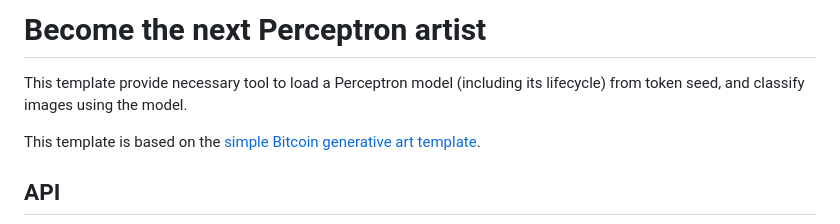
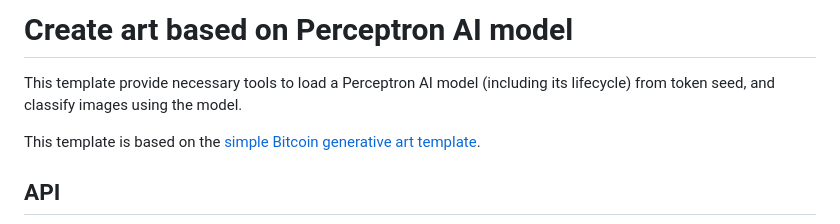
Before and after one commit to generative-xyz/perceptron-portrait-template, a Markdown page: README.md, the part around the change. GitHub-like rendering.

```diff
--- a/README.md
+++ b/README.md
@@ -1,6 +1,6 @@
-# Become the next Perceptron artist
+# Create art based on Perceptron AI model
 
-This template provide necessary tool to load a Perceptron model (including its lifecycle) from token seed, and classify images using the model.
+This template provide necessary tools to load a Perceptron AI model (including its lifecycle) from token seed, and classify images using the model.
 
 This template is based on the [simple Bitcoin generative art template](https://github.com/generative-xyz/generative-xyz-template-simple).
 
```
